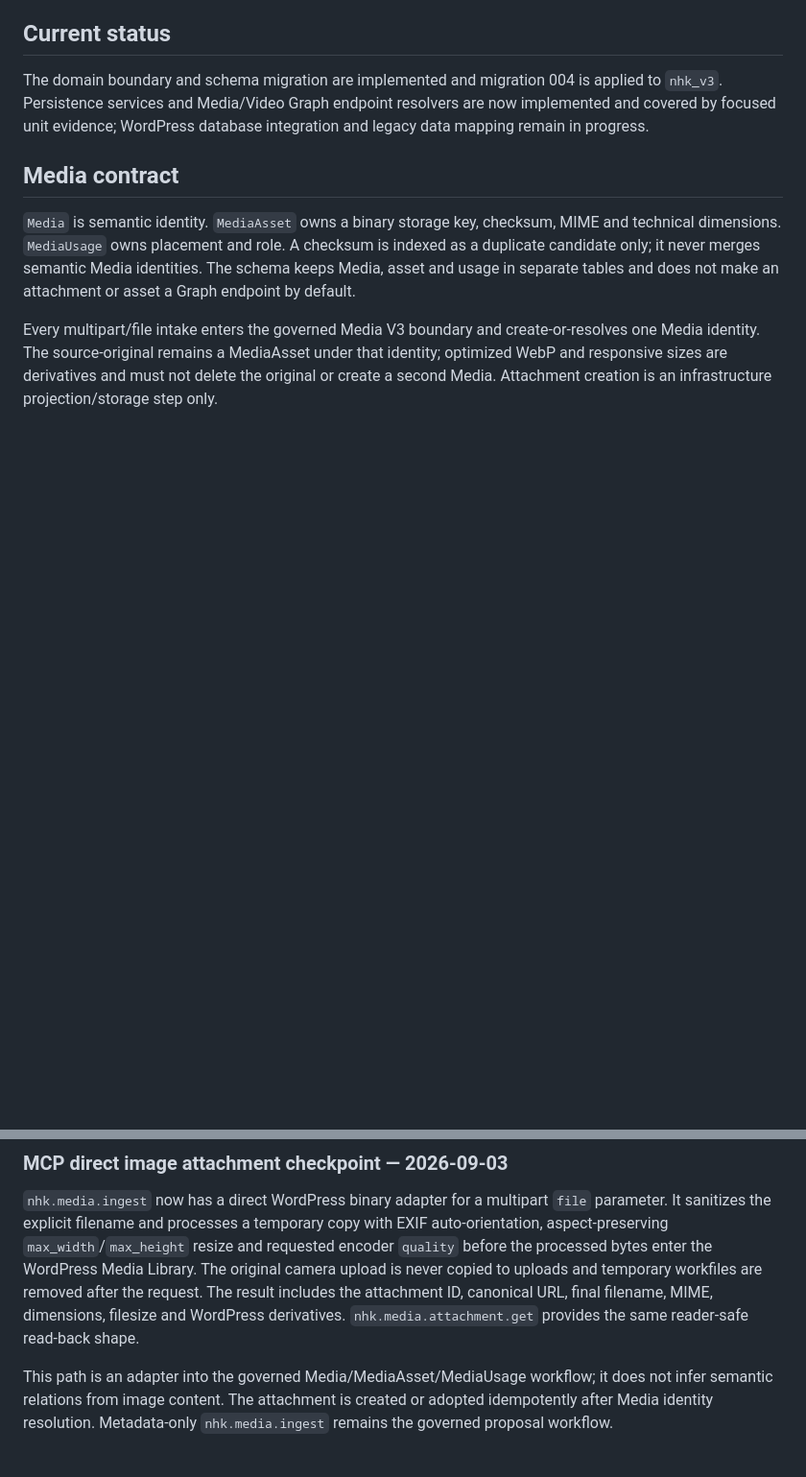
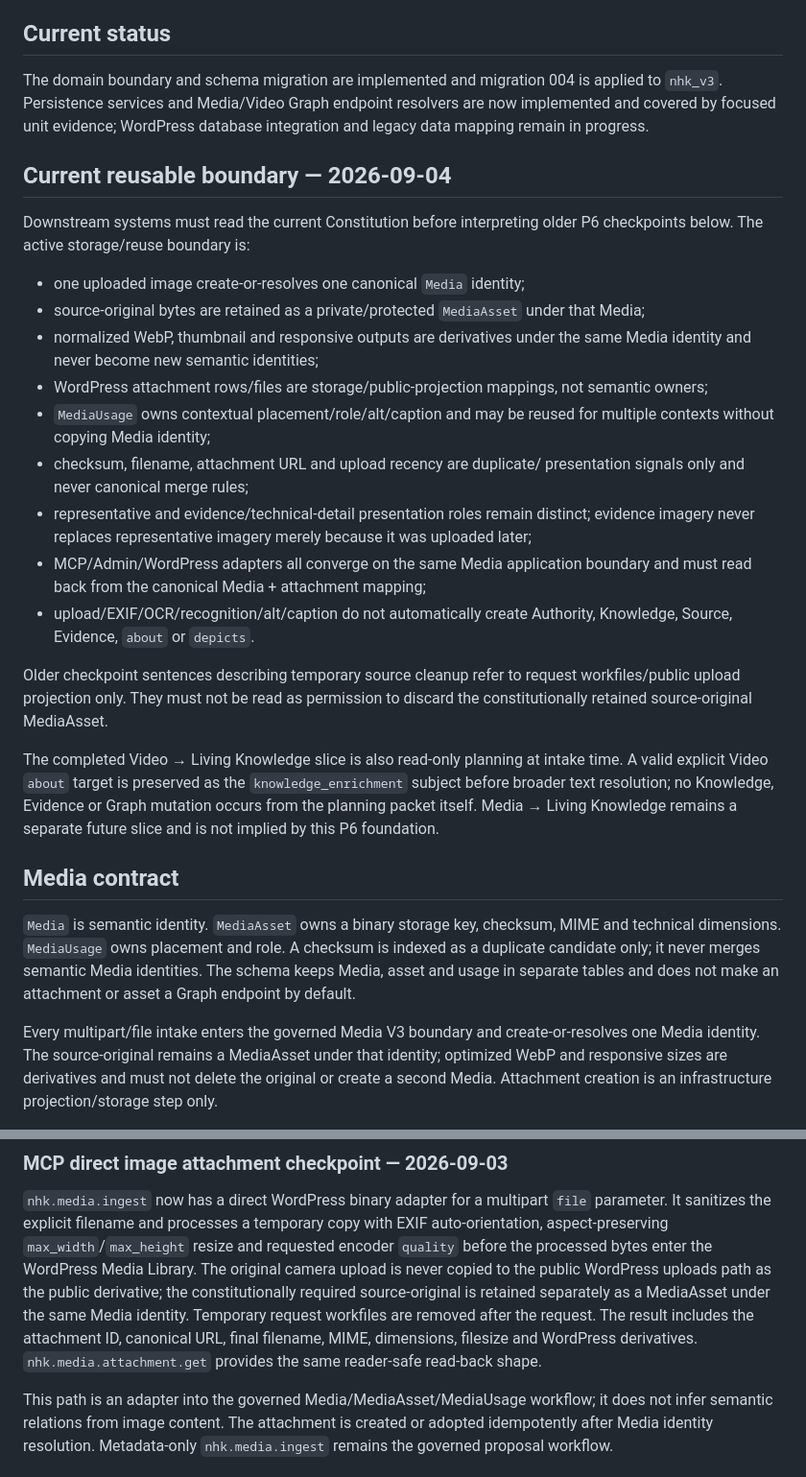
Before and after one commit to danhbabieu/nhkv3, a Markdown page: docs/architecture/22_P6_MEDIA_VIDEO_FOUNDATION.md, 2 parts joined by grey strips. Shown at 96% size. Drawn GitHub-style; blank space fills up the shorter version.

Commit message:
docs: align media content storage and reuse contracts

```diff
--- a/docs/architecture/22_P6_MEDIA_VIDEO_FOUNDATION.md
+++ b/docs/architecture/22_P6_MEDIA_VIDEO_FOUNDATION.md
@@ -9,6 +9,41 @@ The domain boundary and schema migration are implemented and migration 004 is
 applied to `nhk_v3`. Persistence services and Media/Video Graph endpoint
 resolvers are now implemented and covered by focused unit evidence; WordPress
 database integration and legacy data mapping remain in progress.
+
+## Current reusable boundary — 2026-09-04
+
+Downstream systems must read the current Constitution before interpreting older
+P6 checkpoints below. The active storage/reuse boundary is:
+
+- one uploaded image create-or-resolves one canonical `Media` identity;
+- source-original bytes are retained as a private/protected `MediaAsset` under
+  that Media;
+- normalized WebP, thumbnail and responsive outputs are derivatives under the
+  same Media identity and never become new semantic identities;
+- WordPress attachment rows/files are storage/public-projection mappings, not
+  semantic owners;
+- `MediaUsage` owns contextual placement/role/alt/caption and may be reused for
+  multiple contexts without copying Media identity;
+- checksum, filename, attachment URL and upload recency are duplicate/
+  presentation signals only and never canonical merge rules;
+- representative and evidence/technical-detail presentation roles remain
+  distinct; evidence imagery never replaces representative imagery merely
+  because it was uploaded later;
+- MCP/Admin/WordPress adapters all converge on the same Media application
+  boundary and must read back from the canonical Media + attachment mapping;
+- upload/EXIF/OCR/recognition/alt/caption do not automatically create Authority,
+  Knowledge, Source, Evidence, `about` or `depicts`.
+
+Older checkpoint sentences describing temporary source cleanup refer to request
+workfiles/public upload projection only. They must not be read as permission to
+discard the constitutionally retained source-original MediaAsset.
+
+The completed Video → Living Knowledge slice is also read-only planning at
+intake time. A valid explicit Video `about` target is preserved as the
+`knowledge_enrichment` subject before broader text resolution; no Knowledge,
+Evidence or Graph mutation occurs from the planning packet itself. Media →
+Living Knowledge remains a separate future slice and is not implied by this P6
+foundation.
 
 ## Media contract
 
@@ -30,11 +65,13 @@ an infrastructure projection/storage step only.
 `file` parameter. It sanitizes the explicit filename and processes a temporary
 copy with EXIF auto-orientation, aspect-preserving `max_width`/`max_height`
 resize and requested encoder `quality` before the processed bytes enter the
-WordPress Media Library. The original camera upload is never copied to uploads
-and temporary workfiles are removed after the request. The result includes the
-attachment ID, canonical URL, final filename, MIME, dimensions, filesize and
-WordPress derivatives. `nhk.media.attachment.get` provides the same reader-safe
-read-back shape.
+WordPress Media Library. The original camera upload is never copied to the
+public WordPress uploads path as the public derivative; the constitutionally
+required source-original is retained separately as a MediaAsset under the same
+Media identity. Temporary request workfiles are removed after the request. The
+result includes the attachment ID, canonical URL, final filename, MIME,
+dimensions, filesize and WordPress derivatives. `nhk.media.attachment.get`
+provides the same reader-safe read-back shape.
 
 This path is an adapter into the governed Media/MediaAsset/MediaUsage workflow;
 it does not infer semantic relations from image content. The attachment is
```
